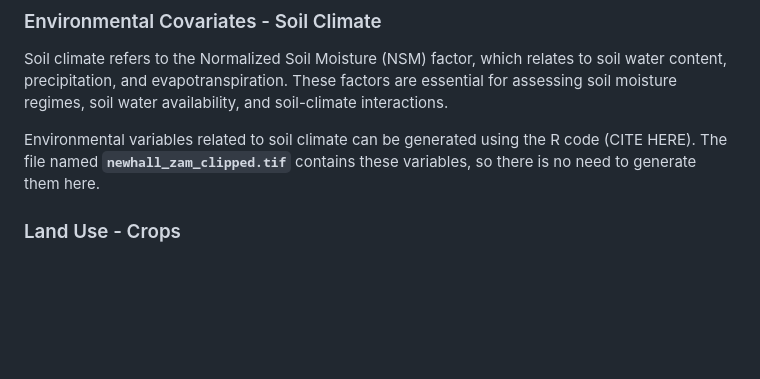
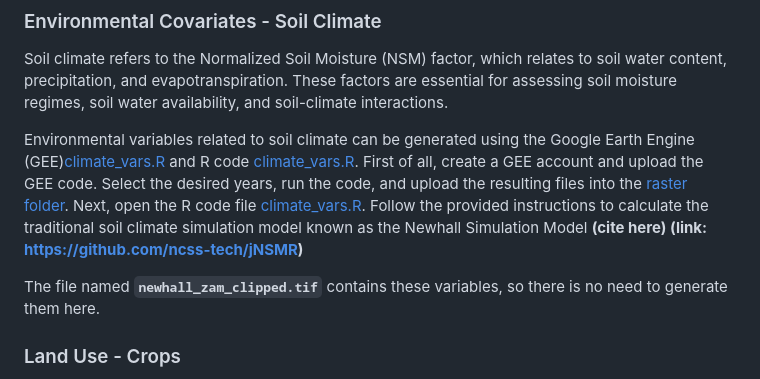
Before and after one commit to un-fao/SoilFER, a Markdown page: sampling design/README.md, the part around the change. GitHub-like rendering; blank space fills up the shorter version.

```diff
--- a/sampling design/README.md
+++ b/sampling design/README.md
@@ -24,7 +24,10 @@ The file named **`covs_zam_clipped.tif`** contains the environmental variables r
 
 Soil climate refers to the Normalized Soil Moisture (NSM) factor, which relates to soil water content, precipitation, and evapotranspiration. These factors are essential for assessing soil moisture regimes, soil water availability, and soil-climate interactions.
 
-Environmental variables related to soil climate can be generated using the R code (CITE HERE). The file named **`newhall_zam_clipped.tif`** contains these variables, so there is no need to generate them here.
+Environmental variables related to soil climate can be generated using the Google Earth Engine (GEE)[climate_vars.R](./scripts) and R code [climate_vars.R](./scripts).
+First of all, create a GEE account and upload the GEE code. Select the desired years, run the code, and upload the resulting files into the [raster folder](./data/rasters). Next, open the R code file [climate_vars.R](./scripts). Follow the provided instructions to calculate the traditional soil climate simulation model known as the Newhall Simulation Model **(cite here) (link: https://github.com/ncss-tech/jNSMR)**
+
+The file named **`newhall_zam_clipped.tif`** contains these variables, so there is no need to generate them here.
 
 ### Land Use - Crops
 
```
